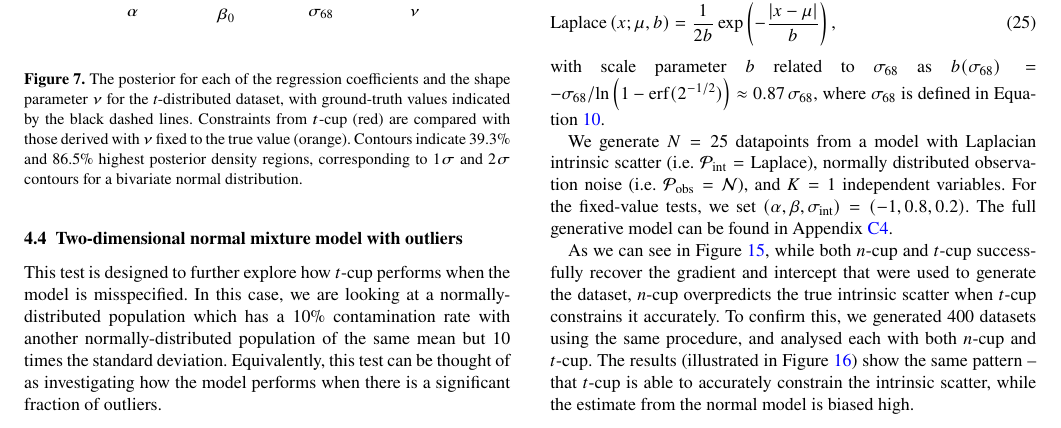
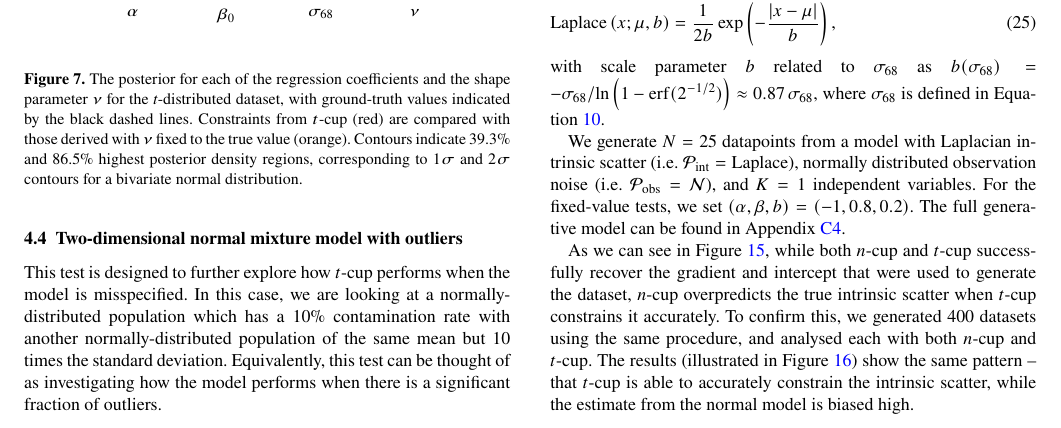
Before and after one commit to wm1995/tcup-paper, a LaTeX document (main.tex): part of page 7 of 15, cut so that both start at the same text. Compiled offline with pdfLaTeX; a LaTeX package or settings file that is missing is left out.

Commit message:
Fix reference to scale parameter for laplace data

```diff
--- a/main.tex
+++ b/main.tex
@@ -1003,9 +1003,9 @@ Equation~\ref{eqn:model.sigma_68}.
 We generate $N = 25$ datapoints from a model with Laplacian intrinsic scatter
 (i.e.\ $\mathcal P_{\rm int} = \mathrm{Laplace}$), normally distributed
 observation noise (i.e.\ $\mathcal P_{\rm obs} = \mathcal N$), and $K = 1$
-independent variables. For the fixed-value tests, we set $(\alpha, \beta,
-\sigma_{\rm int}) = (-1, 0.8, 0.2)$. The full generative model can be found in
-Appendix \ref{sec:data-models.laplace}.
+independent variables. For the fixed-value tests, we set $(\alpha, \beta, b) =
+(-1, 0.8, 0.2)$. The full generative model can be found in Appendix
+\ref{sec:data-models.laplace}.
 
 \begin{figure}
     \includegraphics[width=\columnwidth]{graphics/fixed/corner_laplace.pdf}
```
